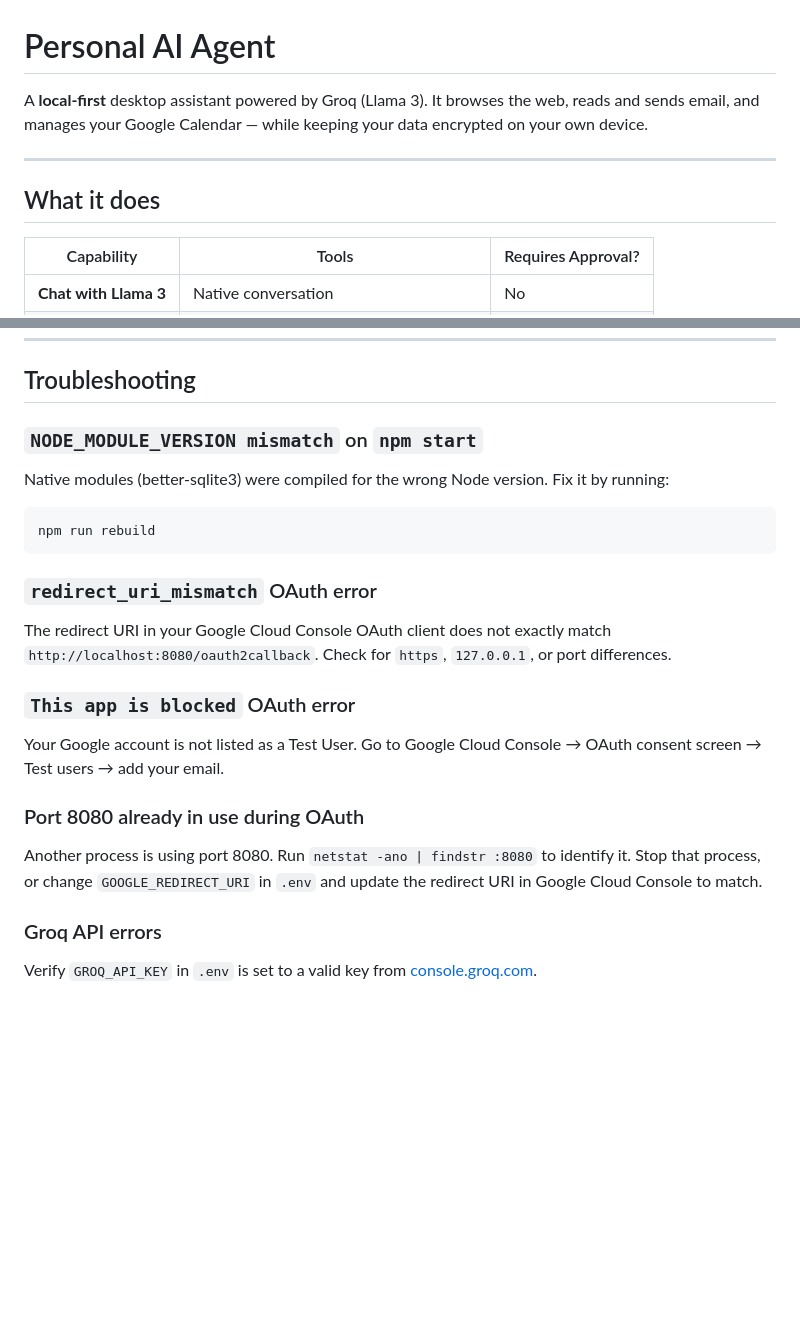
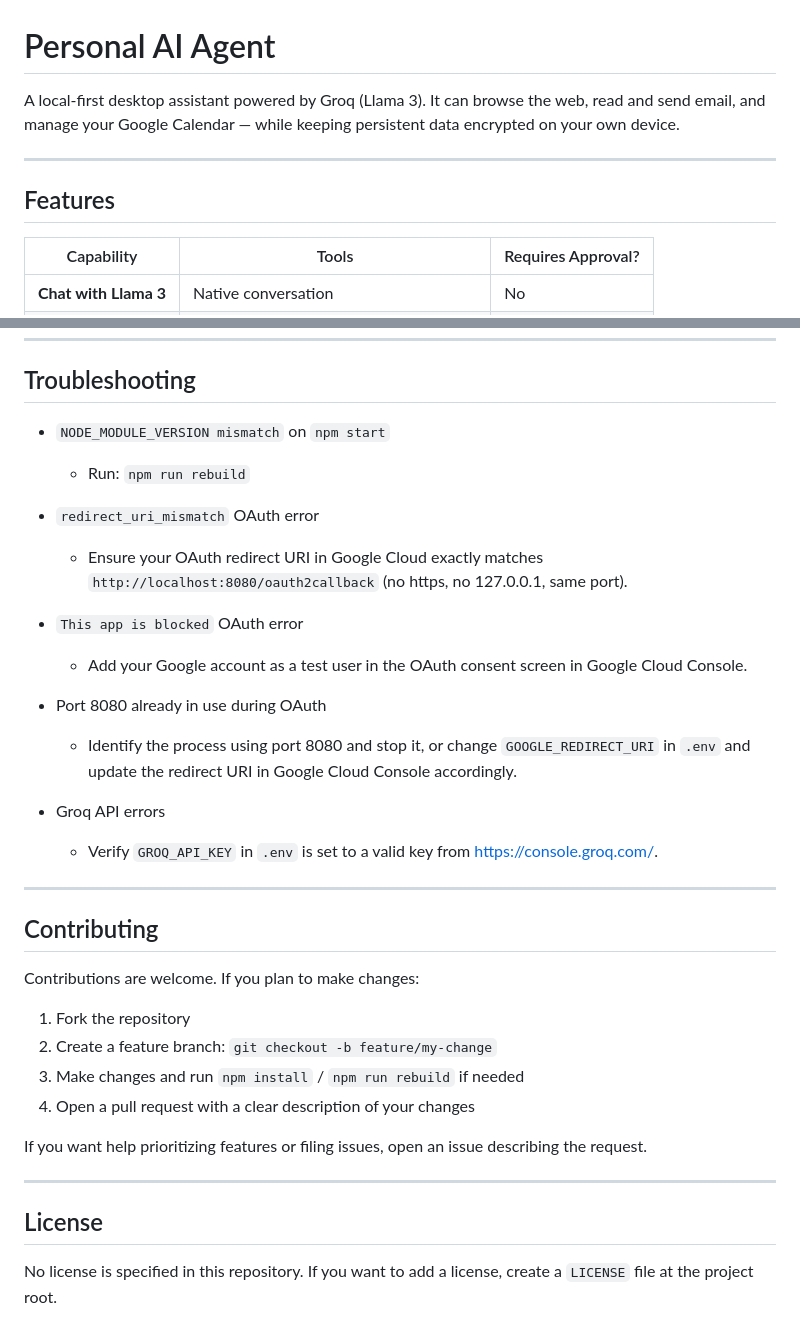
Before and after one commit to pawarharish04/personal-ai-agent, a Markdown page: README.md, 2 parts joined by grey strips. Rendered like a GitHub page; blank space fills up the shorter version.

````diff
--- a/README.md
+++ b/README.md
@@ -1,10 +1,10 @@
 # Personal AI Agent
 
-A **local-first** desktop assistant powered by Groq (Llama 3). It browses the web, reads and sends email, and manages your Google Calendar — while keeping your data encrypted on your own device.
+A local-first desktop assistant powered by Groq (Llama 3). It can browse the web, read and send email, and manage your Google Calendar — while keeping persistent data encrypted on your own device.
 
 ---
 
-## What it does
+## Features
 
 | Capability | Tools | Requires Approval? |
 |---|---|---|
@@ -224,21 +183,36 @@ personal-ai-agent/
 
 ## Troubleshooting
 
-### `NODE_MODULE_VERSION mismatch` on `npm start`
-Native modules (better-sqlite3) were compiled for the wrong Node version. Fix it by running:
+- `NODE_MODULE_VERSION mismatch` on `npm start`
+  - Run: `npm run rebuild`
 
-```bash
-npm run rebuild
-```
+- `redirect_uri_mismatch` OAuth error
+  - Ensure your OAuth redirect URI in Google Cloud exactly matches `http://localhost:8080/oauth2callback` (no https, no 127.0.0.1, same port).
 
-### `redirect_uri_mismatch` OAuth error
-The redirect URI in your Google Cloud Console OAuth client does not exactly match `http://localhost:8080/oauth2callback`. Check for `https`, `127.0.0.1`, or port differences.
+- `This app is blocked` OAuth error
+  - Add your Google account as a test user in the OAuth consent screen in Google Cloud Console.
 
-### `This app is blocked` OAuth error
-Your Google account is not listed as a Test User. Go to Google Cloud Console → OAuth consent screen → Test users → add your email.
+- Port 8080 already in use during OAuth
+  - Identify the process using port 8080 and stop it, or change `GOOGLE_REDIRECT_URI` in `.env` and update the redirect URI in Google Cloud Console accordingly.
 
-### Port 8080 already in use during OAuth
-Another process is using port 8080. Run `netstat -ano | findstr :8080` to identify it. Stop that process, or change `GOOGLE_REDIRECT_URI` in `.env` and update the redirect URI in Google Cloud Console to match.
+- Groq API errors
+  - Verify `GROQ_API_KEY` in `.env` is set to a valid key from https://console.groq.com/.
 
-### Groq API errors
-Verify `GROQ_API_KEY` in `.env` is set to a valid key from [console.groq.com](https://console.groq.com/).
+---
+
+## Contributing
+
+Contributions are welcome. If you plan to make changes:
+
+1. Fork the repository
+2. Create a feature branch: `git checkout -b feature/my-change`
+3. Make changes and run `npm install` / `npm run rebuild` if needed
+4. Open a pull request with a clear description of your changes
+
+If you want help prioritizing features or filing issues, open an issue describing the request.
+
+---
+
+## License
+
+No license is specified in this repository. If you want to add a license, create a `LICENSE` file at the project root.
````
Also changed, not shown: other parts of README.md (+31 -72 lines).
